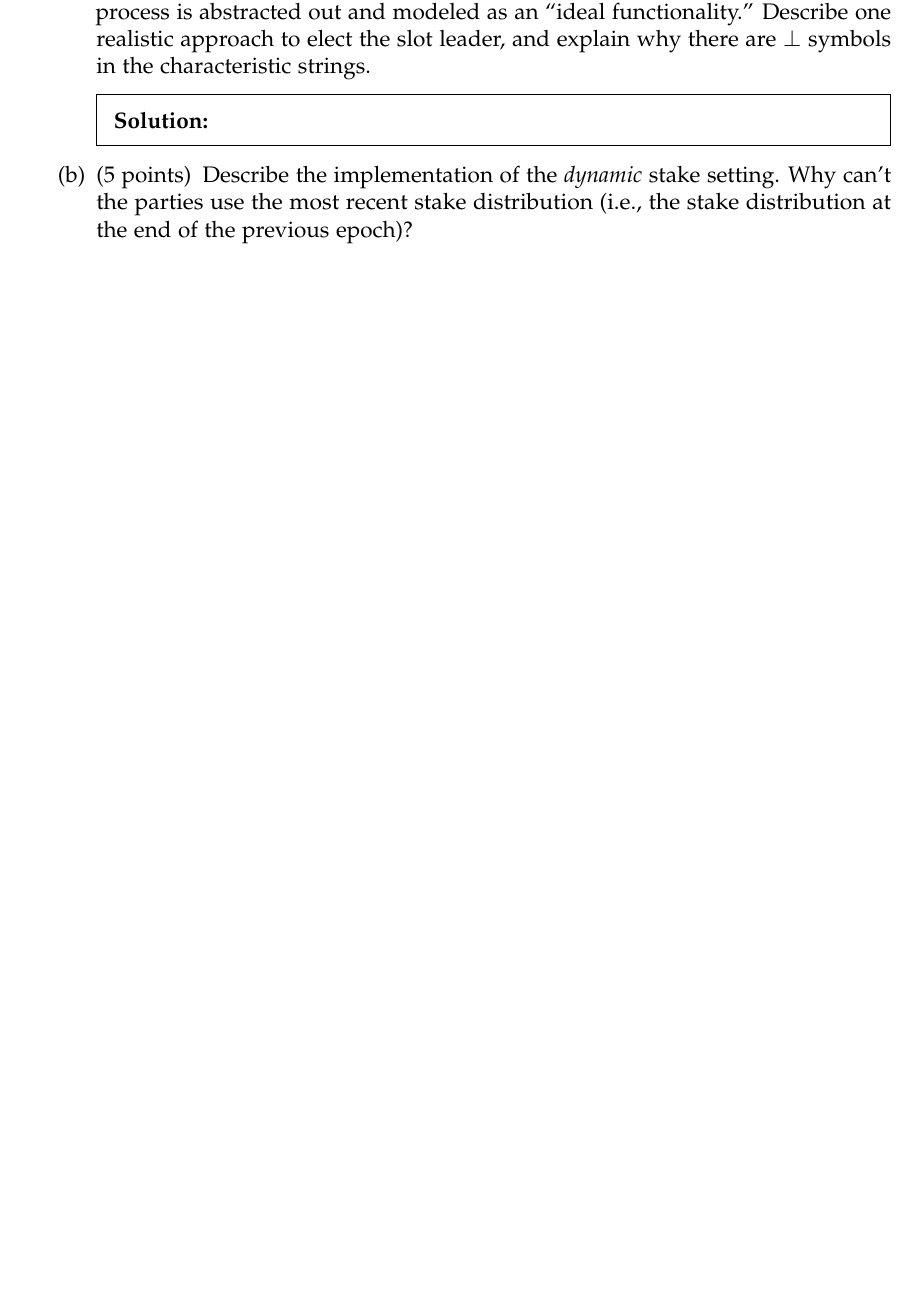
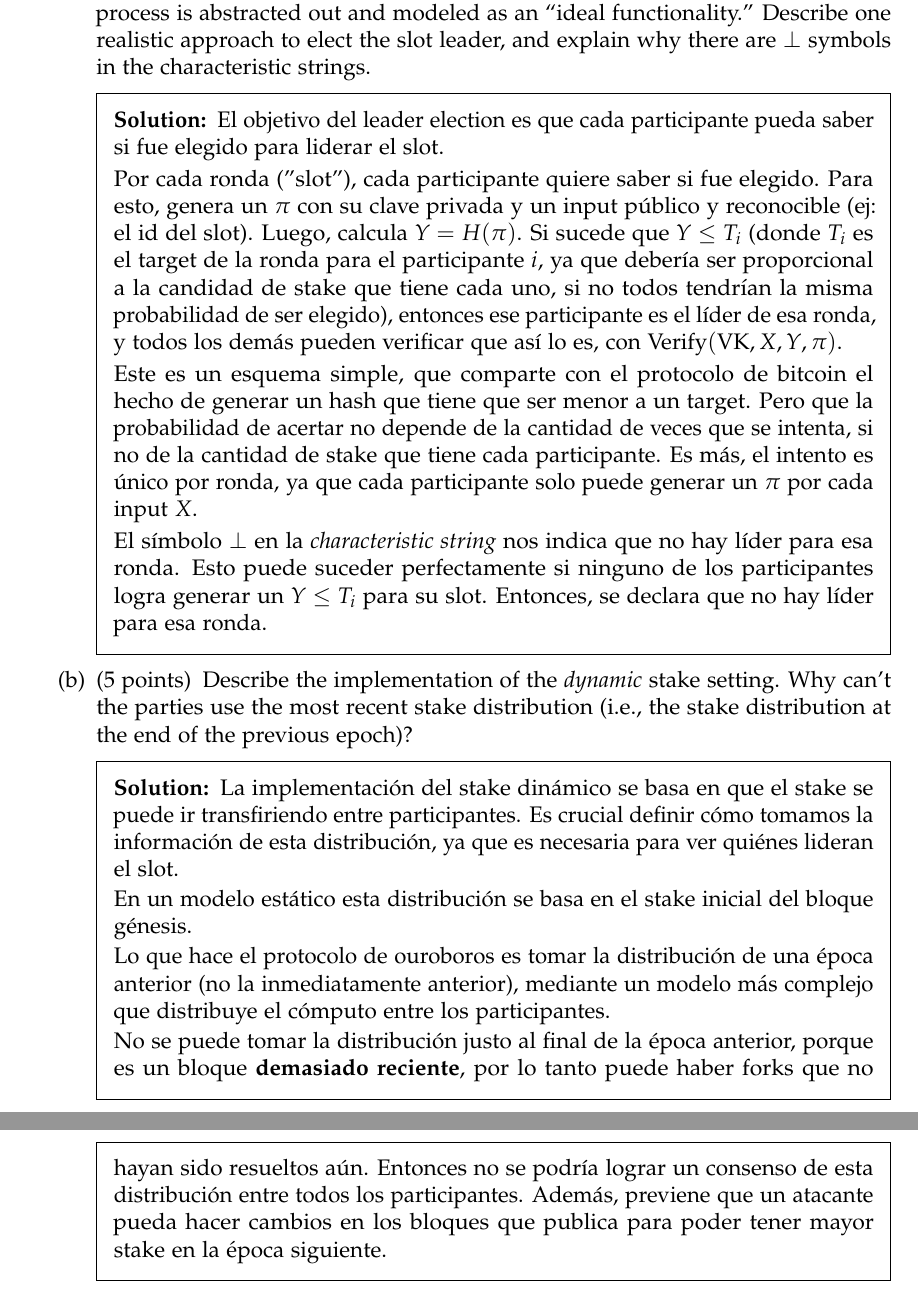
Before and after one commit to pedrofuentes79/Fundamentos-y-Aplicaciones-de-Blockchain, a LaTeX problem sheet (HW4/Blockchains_HW4.tex): part of page 7 of 8 before the commit and two parts of pages 7 and 8 of 9 after it, the two joined at a grey line, cut so that both start at the same text, the shorter picture padded with empty space. Compiled offline with pdfLaTeX.

Commit message:
hw4 terminado

```diff
--- a/HW4/Blockchains_HW4.tex
+++ b/HW4/Blockchains_HW4.tex
@@ -230,15 +226,29 @@ for a total of \numpoints \ points.
 
          \part[5] We saw in class that in the Ouroboros protocol the slot leader election process is abstracted out and modeled as an ``ideal functionality.'' Describe one realistic approach to elect the slot leader, and explain why there are $\bot$ symbols in the characteristic strings.
 
-     \begin{solution} %Uncomment and type your solution here
+    \begin{solution} %Uncomment and type your solution here
+      El objetivo del leader election es que cada participante pueda saber si fue elegido para liderar el slot.
+
+      Por cada ronda ("slot"), cada participante quiere saber si fue elegido. Para esto, genera un $\pi$ con su clave privada y un input público y reconocible (ej: el id del slot). Luego, calcula $Y = H(\pi)$. Si sucede que $Y \le T_i$ (donde $T_i$ es el target de la ronda para el participante $i$, ya que debería ser proporcional a la candidad de stake que tiene cada uno, si no todos tendrían la misma probabilidad de ser elegido), entonces ese participante es el líder de esa ronda, y todos los demás pueden verificar que así lo es, con $\text{Verify}(\text{VK}, X, Y, \pi)$.
+
+      Este es un esquema simple, que comparte con el protocolo de bitcoin el hecho de generar un hash que tiene que ser menor a un target. Pero que la probabilidad de acertar no depende de la cantidad de veces que se intenta, si no de la cantidad de stake que tiene cada participante. Es más, el intento es único por ronda, ya que cada participante solo puede generar un $\pi$ por cada input $X$.
+
+      El símbolo $\bot$ en la \textit{characteristic string} nos indica que no hay líder para esa ronda. Esto puede suceder perfectamente si ninguno de los participantes logra generar un $Y \le T_i$ para su slot. Entonces, se declara que no hay líder para esa ronda.
 
     \end{solution}
 
         \part[5] Describe the implementation of the {\em dynamic} stake setting. Why can't the parties use the most recent stake distribution (i.e., the stake distribution at the end of the previous epoch)?
 
-    %\begin{solution} %Uncomment and type your solution here
+    \begin{solution} %Uncomment and type your solution here
+      La implementación del stake dinámico se basa en que el stake se puede ir transfiriendo entre participantes. Es crucial definir cómo tomamos la información de esta distribución, ya que es necesaria para ver quiénes lideran el slot.
 
-    %\end{solution}
+      En un modelo estático esta distribución se basa en el stake inicial del bloque génesis.
+
+      Lo que hace el protocolo de ouroboros es tomar la distribución de una época anterior (no la inmediatamente anterior), mediante un modelo más complejo que distribuye el cómputo entre los participantes.
+
+      No se puede tomar la distribución justo al final de la época anterior, porque es un bloque \textbf{demasiado reciente}, por lo tanto puede haber forks que no hayan sido resueltos aún. Entonces no se podría lograr un consenso de esta distribución entre todos los participantes. Además, previene que un atacante pueda hacer cambios en los bloques que publica para poder tener mayor stake en la época siguiente.
+
+    \end{solution}
 
     \end{parts}
 
```
Also changed, not shown: HW4/Blockchains_HW4.pdf, HW4/Blockchains_HW4.tex (10 more changed lines).
